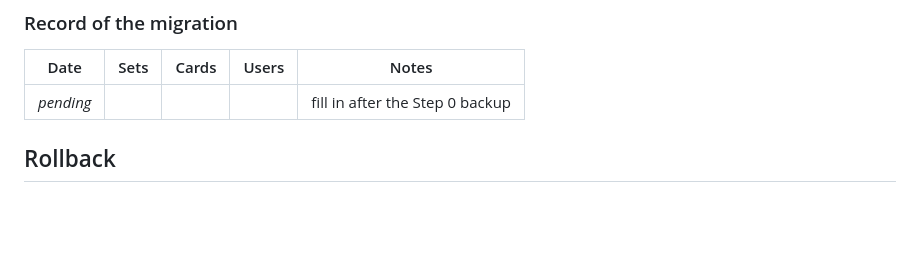
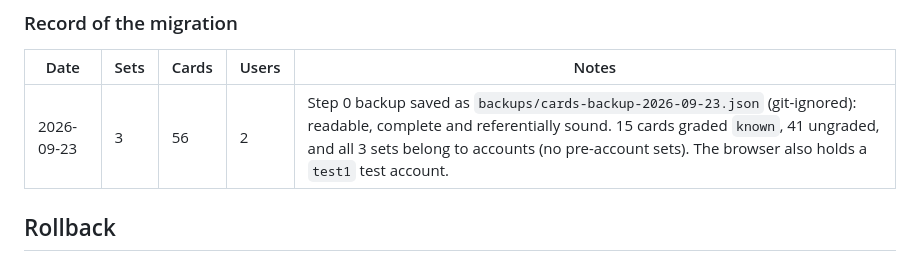
Before and after one commit to eziothepsycho/ezio-flashcard-website, a Markdown page: docs/migration.md, the part around the change. Drawn GitHub-style; blank space fills up the shorter version.

Commit message:
Record the Step 0 browser backup in the migration log
The Phase 0 dump was taken by hand from the browser console and moved into backups/ as cards-backup-2026-09-23.json, which is git-ignored (it holds real accounts and password hashes). Recorded the verified counts so later steps have something to compare against: 3 sets, 56 cards, 2 accounts.

Verified read-only against the file: valid JSON in the documented shape (exportedAt, origin, data, auth), every card points at a set inside the dump, every set owner exists in auth.users, ids unique, learningStatus values valid, graded breakdown 15 known and 41 ungraded, and no pre-account sets. Only the migration log changed - no code, config or application behaviour.

```diff
--- a/docs/migration.md
+++ b/docs/migration.md
@@ -140,7 +140,7 @@ accounts, a pre-account set, a graded card, an ungraded card):
 
 | Date | Sets | Cards | Users | Notes |
 | --- | --- | --- | --- | --- |
-| _pending_ | | | | fill in after the Step 0 backup |
+| 2026-09-23 | 3 | 56 | 2 | Step 0 backup saved as `backups/cards-backup-2026-09-23.json` (git-ignored): readable, complete and referentially sound. 15 cards graded `known`, 41 ungraded, and all 3 sets belong to accounts (no pre-account sets). The browser also holds a `test1` test account. |
 
 ## Rollback
 
```
